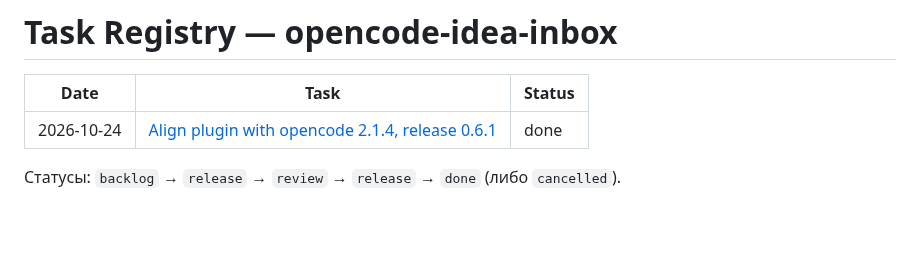
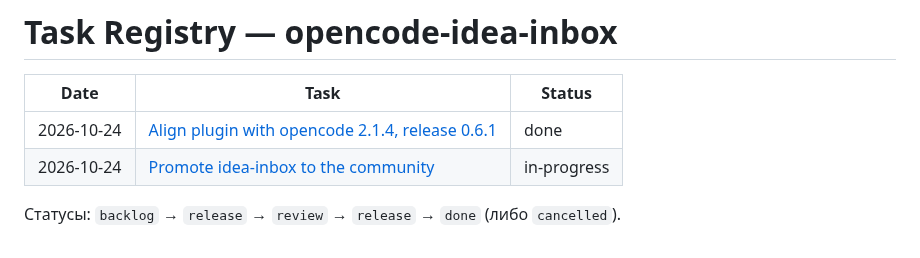
Before and after one commit to apilot/opencode-idea-inbox, a Markdown page: docs/tasks/README.md, the part around the change. Drawn GitHub-style; blank space fills up the shorter version.

```diff
--- a/docs/tasks/README.md
+++ b/docs/tasks/README.md
@@ -3,5 +3,6 @@
 | Date | Task | Status |
 |------|------|--------|
 | 2026-10-24 | [Align plugin with opencode 2.1.4, release 0.6.1](./2026-10-24-opencode-2-1-4-align.md) | done |
+| 2026-10-24 | [Promote idea-inbox to the community](./2026-10-24-idea-inbox-promotion.md) | in-progress |
 
 Статусы: `backlog` → `release` → `review` → `release` → `done` (либо `cancelled`).
```
Also changed, not shown: docs/tasks/2026-10-24-idea-inbox-promotion.md (added, +54 -0 lines), assets/demo.png, 10 other files.
